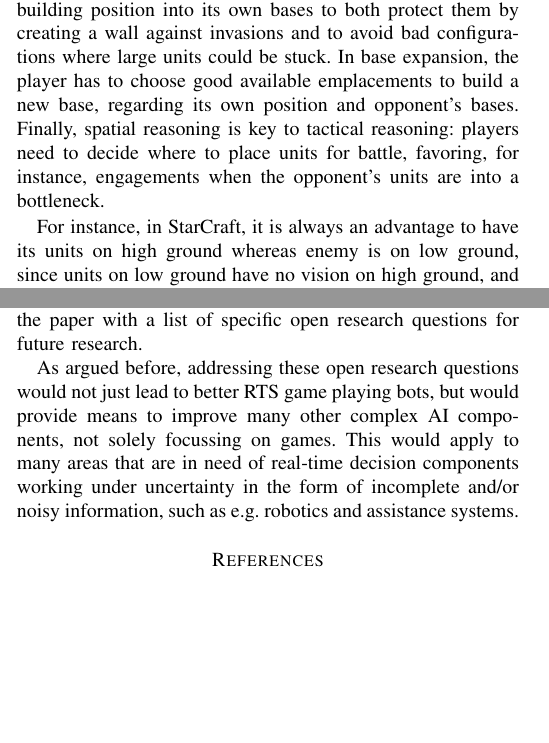
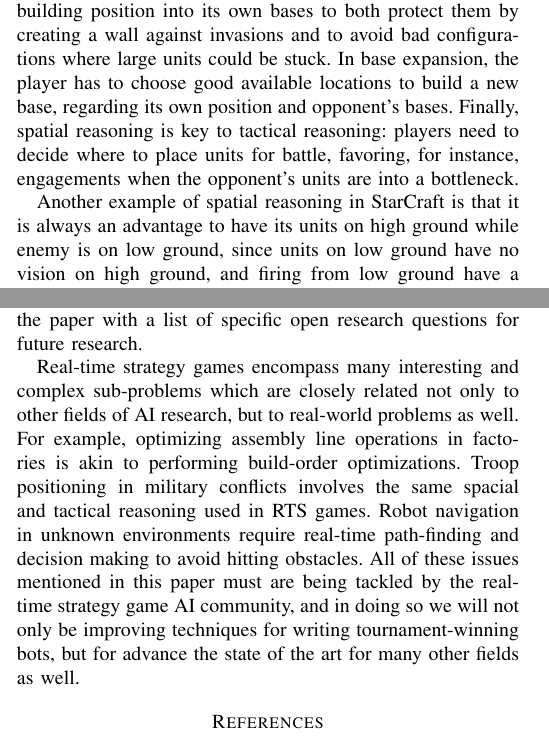
Before and after one commit to syhw/RTS_AI_survey, a LaTeX paper (survey.tex): two parts of the columns of pages 3 and 17 of 19, joined at a grey line, cut so that both start at the same text, the shorter picture padded with empty space. Compiled offline with pdfLaTeX.

Commit message:
incorporated Dave's feedback

```diff
--- a/survey.tex
+++ b/survey.tex
@@ -291,7 +291,7 @@ exploitation.  Spatial reasoning is involved in tasks such as building placing,
 carefully  consider building  position  into its  own  bases to  both
 protect them  by creating  a wall against  invasions and to  avoid bad
 configurations  where large  units could  be stuck. In base expansion, the player has to
-choose good available emplacements to  build a new base, regarding its
+choose good available locations to  build a new base, regarding its
 own  position  and opponent's  bases.  Finally,  spatial reasoning  is
 key to tactical reasoning: players need to decide where to place units
 for battle,  favoring, for  instance, engagements when  the opponent's
@@ -301,7 +301,7 @@ units are into a bottleneck.
 % [3], and 53.125% according  to BWAPI website. Who's right? Should we
 % add this in the paper?]
 % [Alberto: I guess Weber's number comes from StarCraft walkthroughs like this: http://www.supercheats.com/pc/walkthroughs/starcraftbroodwar-walkthrough01.txt, there is also a chance to hit in even grounds (like 98%). But since we cannot see the original code all of these numbers are approximations. In any case we can keep explaining the concept without numbers ;)]
-For instance, in StarCraft, it is always an advantage to  have its units  on high ground  whereas enemy is  on low ground, since units  on low ground have no vision  on high ground, and firing from low ground have a chance to  hit units on high ground.
+Another example of spatial reasoning in StarCraft is that it is always an advantage to  have its units  on high ground  while enemy is on low ground, since units  on low ground have no vision  on high ground, and firing from low ground have a chance to  hit units on high ground.
 
 Analogously, temporal reasoning is key in tactical or strategic reasoning. For example, timing attacks and retreats to gain advantage. At a higher strategic level, players need to reason about when to perform long-term impact economic actions such as upgrades, building construction, strategy switching, etc. all taking into account that the effects of these actions are not immediate, but longer term.
 
@@ -1237,7 +1237,18 @@ As the list in the previous section indicates, Real-Time Strategy games are an e
 
 One of the main goals of this paper is to provide a centralized and unified overview to the research being done in the area of RTS game AI. To that end, in this paper we have  highlighted the existing challenges in RTS games, from an AI point of view, and surveyed the recent advances towards addressing these challenges with a focus on StarCraft (which has emerged as a unified test-bed). Given that playing an RTS game is a very challenging task, researchers tend to divide such task into smaller tasks, that can be individually addressed by AI techniques. We have also surveyed the different task subdivisions used in some of the top StarCraft-playing programs, highlighting advantages and disadvantages. Additionally, we have presented an analysis of the results of the different StarCraft AI competitions, highlighting strengths and weaknesses of each of the bots. Finally, we have closed the paper with a list of specific open research questions for future research.
 
-As argued before, addressing these open research questions would not just lead to better RTS game playing bots, but would provide means to improve many other complex AI components, not solely focussing on games. This would apply to many areas that are in need of real-time decision components working under uncertainty in the form of incomplete and/or noisy information, such as  e.g. robotics and assistance systems.
+Real-time strategy games encompass many interesting and complex
+sub-problems which are closely related not only to other fields of AI
+research, but to real-world problems as well. For example, optimizing assembly line operations in factories is akin to performing build-order optimizations.
+Troop positioning in military conflicts involves the same spacial and
+tactical reasoning used in RTS games. Robot navigation in unknown environments require real-time path-finding and decision making to avoid hitting obstacles.
+All of these issues mentioned in this paper must are being tackled by
+the real-time strategy game AI community, and in doing so we will not
+only be improving techniques for writing tournament-winning bots, but
+for advance the state of the art for many other fields as well.
+
+
+%As argued before, addressing these open research questions would not just lead to better RTS game playing bots, but would provide means to improve many other complex AI components, not solely focussing on games. This would apply to many areas that are in need of real-time decision components working under uncertainty in the form of incomplete and/or noisy information, such as  e.g. robotics and assistance systems.
 %bring significant advances to many other areas of artificial intelligence. This is so because RTS games embody many characteristics of many other problems appearing in many areas of AI (such as robotics, multiagent systems, etc.).
 
 
```
Also changed, not shown: survey.pdf, survey.tex (12 more changed lines).
